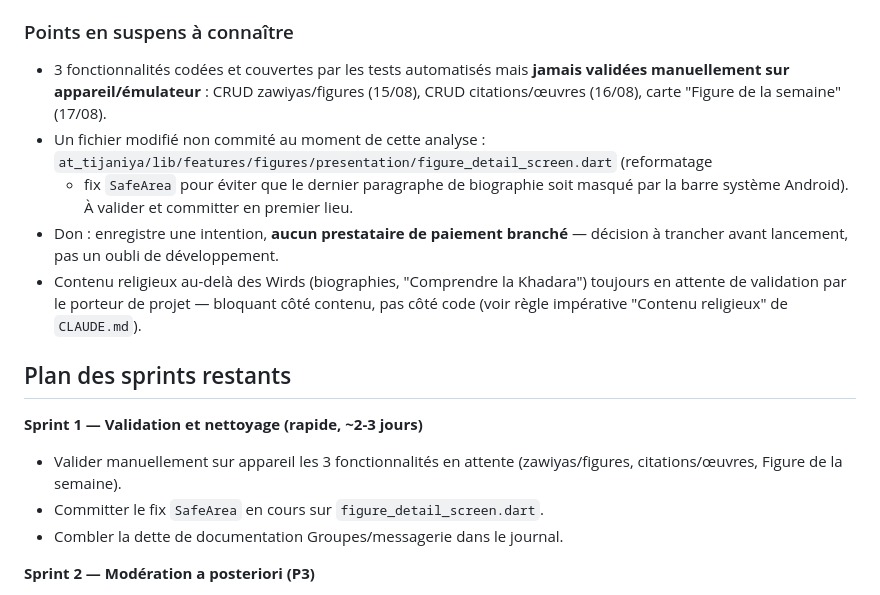
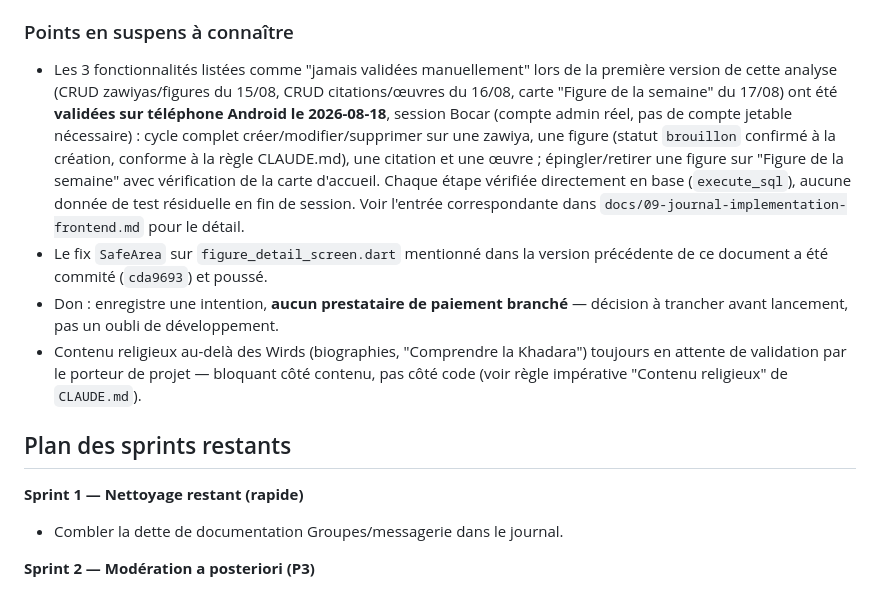
Before and after one commit to bgueye/atijaniya, a Markdown page: docs/10-etat-avancement-et-sprints-restants.md, the part around the change. GitHub-like rendering.

```diff
--- a/docs/10-etat-avancement-et-sprints-restants.md
+++ b/docs/10-etat-avancement-et-sprints-restants.md
@@ -38,13 +38,18 @@ fichier `*moder*`/`*report*`/`signalement` dans `at_tijaniya/lib`).
 
 ### Points en suspens à connaître
 
-- 3 fonctionnalités codées et couvertes par les tests automatisés mais **jamais validées
-  manuellement sur appareil/émulateur** : CRUD zawiyas/figures (15/08), CRUD
-  citations/œuvres (16/08), carte "Figure de la semaine" (17/08).
-- Un fichier modifié non commité au moment de cette analyse :
-  `at_tijaniya/lib/features/figures/presentation/figure_detail_screen.dart` (reformatage
-  + fix `SafeArea` pour éviter que le dernier paragraphe de biographie soit masqué par la
-  barre système Android). À valider et committer en premier lieu.
+- Les 3 fonctionnalités listées comme "jamais validées manuellement" lors de la première
+  version de cette analyse (CRUD zawiyas/figures du 15/08, CRUD citations/œuvres du 16/08,
+  carte "Figure de la semaine" du 17/08) ont été **validées sur téléphone Android le
+  2026-08-18**, session Bocar (compte admin réel, pas de compte jetable nécessaire) :
+  cycle complet créer/modifier/supprimer sur une zawiya, une figure (statut `brouillon`
+  confirmé à la création, conforme à la règle CLAUDE.md), une citation et une œuvre ;
+  épingler/retirer une figure sur "Figure de la semaine" avec vérification de la carte
+  d'accueil. Chaque étape vérifiée directement en base (`execute_sql`), aucune donnée de
+  test résiduelle en fin de session. Voir l'entrée correspondante dans
+  `docs/09-journal-implementation-frontend.md` pour le détail.
+- Le fix `SafeArea` sur `figure_detail_screen.dart` mentionné dans la version précédente de
+  ce document a été commité (`cda9693`) et poussé.
 - Don : enregistre une intention, **aucun prestataire de paiement branché** — décision à
   trancher avant lancement, pas un oubli de développement.
 - Contenu religieux au-delà des Wirds (biographies, "Comprendre la Khadara") toujours en
@@ -53,10 +58,7 @@ fichier `*moder*`/`*report*`/`signalement` dans `at_tijaniya/lib`).
 
 ## Plan des sprints restants
 
-**Sprint 1 — Validation et nettoyage (rapide, ~2-3 jours)**
-- Valider manuellement sur appareil les 3 fonctionnalités en attente (zawiyas/figures,
-  citations/œuvres, Figure de la semaine).
-- Committer le fix `SafeArea` en cours sur `figure_detail_screen.dart`.
+**Sprint 1 — Nettoyage restant (rapide)**
 - Combler la dette de documentation Groupes/messagerie dans le journal.
 
 **Sprint 2 — Modération a posteriori (P3)**
```
Also changed, not shown: CLAUDE.md (+4 -2 lines), docs/09-journal-implementation-frontend.md (+88 -3 lines).
